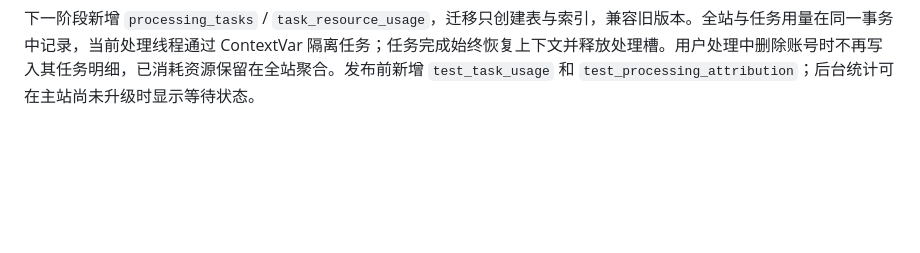
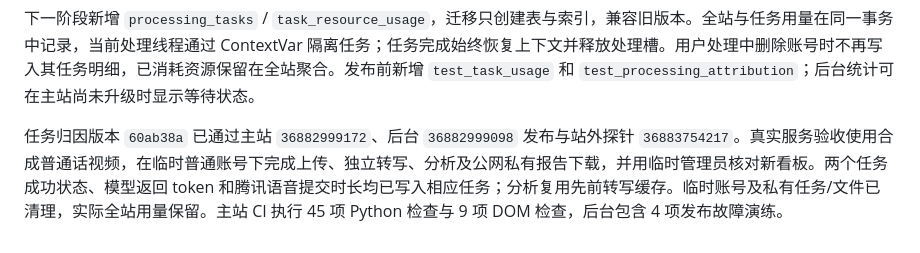
Before and after one commit to Reminwither/video-parser-main, a Markdown page: DEPLOYMENT_LIVE.md, the part around the change. Rendered like a GitHub page; blank space fills up the shorter version.

```diff
--- a/DEPLOYMENT_LIVE.md
+++ b/DEPLOYMENT_LIVE.md
@@ -36,3 +36,5 @@
 2026-10-01 代码 `dc81588` 的主站发布 `36878365247` 与后台发布 `36878365282` 已通过；公网用三个临时账号完成 33 项报告下载/反馈/后台指标/账号删除检查后清理数据。本轮的 46 项不同自动检查与真实 HTTP 验收均通过；手机视觉及软键盘体验仍未验证，本轮未重新调用 AI/ASR。
 
 下一阶段新增 `processing_tasks` / `task_resource_usage`，迁移只创建表与索引，兼容旧版本。全站与任务用量在同一事务中记录，当前处理线程通过 ContextVar 隔离任务；任务完成始终恢复上下文并释放处理槽。用户处理中删除账号时不再写入其任务明细，已消耗资源保留在全站聚合。发布前新增 `test_task_usage` 和 `test_processing_attribution`；后台统计可在主站尚未升级时显示等待状态。
+
+任务归因版本 `60ab38a` 已通过主站 `36882999172`、后台 `36882999098` 发布与站外探针 `36883754217`。真实服务验收使用合成普通话视频，在临时普通账号下完成上传、独立转写、分析及公网私有报告下载，并用临时管理员核对新看板。两个任务成功状态、模型返回 token 和腾讯语音提交时长均已写入相应任务；分析复用先前转写缓存。临时账号及私有任务/文件已清理，实际全站用量保留。主站 CI 执行 45 项 Python 检查与 9 项 DOM 检查，后台包含 4 项发布故障演练。
```
Also changed, not shown: PRODUCT_PLAN.md (+2 -0 lines).
